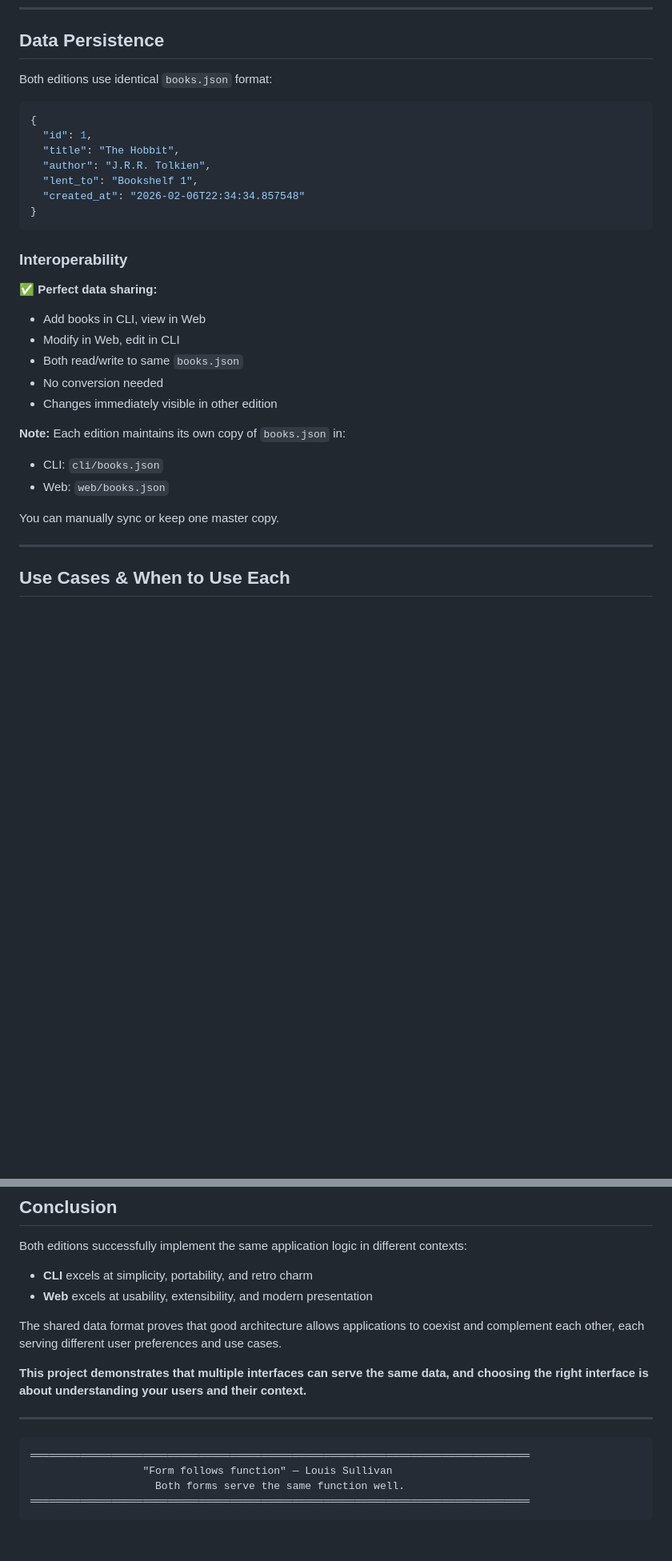
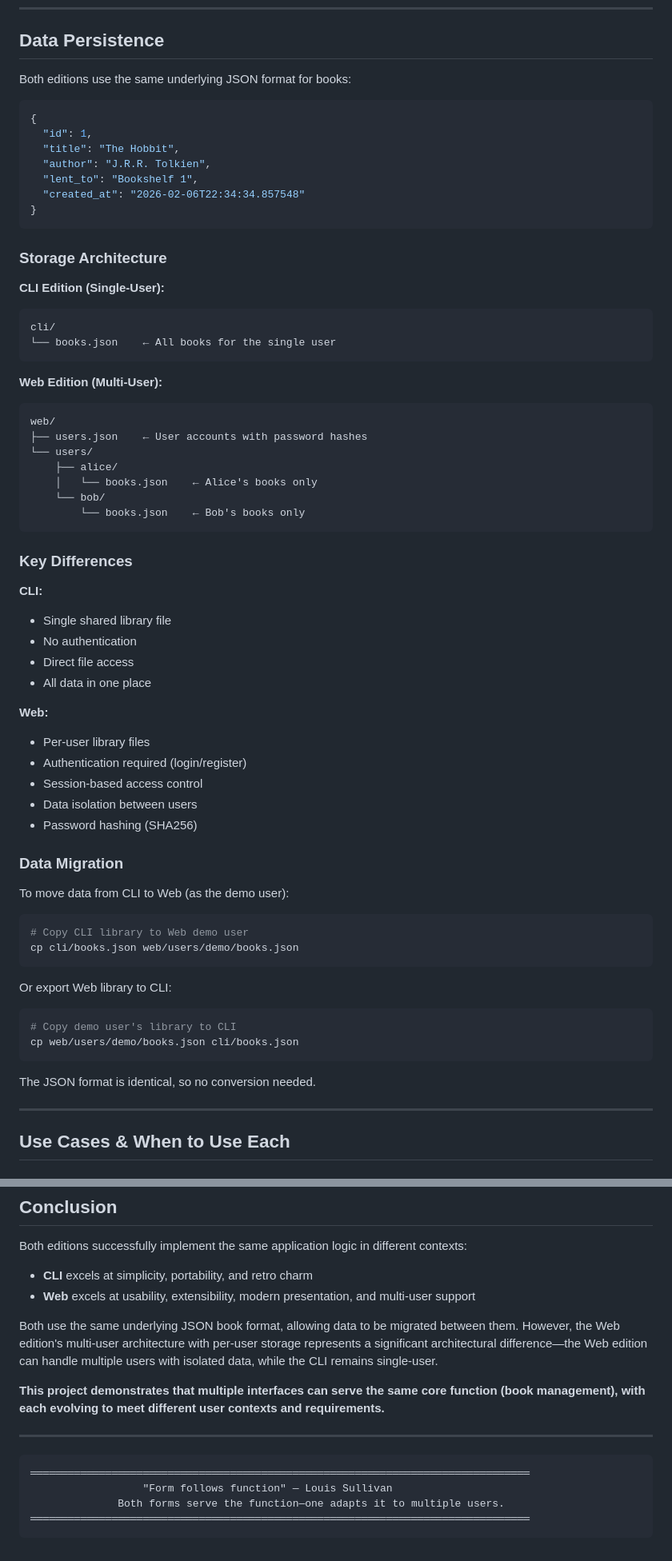
Before and after one commit to drpicox/medium-minilibrary-state, a Markdown page: COMPARATIVA.md, 2 parts joined by grey strips. Shown at 80% size. Drawn GitHub-style; blank space fills up the shorter version.

````diff
--- a/COMPARATIVA.md
+++ b/COMPARATIVA.md
@@ -209,7 +212,7 @@ LIST OF BOOKS:
 
 ## Data Persistence
 
-Both editions use identical `books.json` format:
+Both editions use the same underlying JSON format for books:
 
 ```json
 {
@@ -221,20 +224,57 @@ Both editions use identical `books.json` format:
 }
 ```
 
-### Interoperability
+### Storage Architecture
 
-✅ **Perfect data sharing:**
-- Add books in CLI, view in Web
-- Modify in Web, edit in CLI
-- Both read/write to same `books.json`
-- No conversion needed
-- Changes immediately visible in other edition
+**CLI Edition (Single-User):**
+```
+cli/
+└── books.json    ← All books for the single user
+```
 
-**Note:** Each edition maintains its own copy of `books.json` in:
-- CLI: `cli/books.json`
-- Web: `web/books.json`
+**Web Edition (Multi-User):**
+```
+web/
+├── users.json    ← User accounts with password hashes
+└── users/
+    ├── alice/
+    │   └── books.json    ← Alice's books only
+    └── bob/
+        └── books.json    ← Bob's books only
+```
 
-You can manually sync or keep one master copy.
+### Key Differences
+
+**CLI:**
+- Single shared library file
+- No authentication
+- Direct file access
+- All data in one place
+
+**Web:**
+- Per-user library files
+- Authentication required (login/register)
+- Session-based access control
+- Data isolation between users
+- Password hashing (SHA256)
+
+### Data Migration
+
+To move data from CLI to Web (as the demo user):
+
+```bash
+# Copy CLI library to Web demo user
+cp cli/books.json web/users/demo/books.json
+```
+
+Or export Web library to CLI:
+
+```bash
+# Copy demo user's library to CLI
+cp web/users/demo/books.json cli/books.json
+```
+
+The JSON format is identical, so no conversion needed.
 
 ---
 
@@ -446,17 +496,17 @@ python3 app.py
 Both editions successfully implement the same application logic in different contexts:
 
 - **CLI** excels at simplicity, portability, and retro charm
-- **Web** excels at usability, extensibility, and modern presentation
+- **Web** excels at usability, extensibility, modern presentation, and multi-user support
 
-The shared data format proves that good architecture allows applications to coexist and complement each other, each serving different user preferences and use cases.
+Both use the same underlying JSON book format, allowing data to be migrated between them. However, the Web edition's multi-user architecture with per-user storage represents a significant architectural difference—the Web edition can handle multiple users with isolated data, while the CLI remains single-user.
 
-**This project demonstrates that multiple interfaces can serve the same data, and choosing the right interface is about understanding your users and their context.**
+**This project demonstrates that multiple interfaces can serve the same core function (book management), with each evolving to meet different user contexts and requirements.**
 
 ---
 
 ```
 ════════════════════════════════════════════════════════════════════════════════
                   "Form follows function" — Louis Sullivan
-                    Both forms serve the same function well.
+              Both forms serve the function—one adapts it to multiple users.
 ════════════════════════════════════════════════════════════════════════════════
 ```
````
Also changed, not shown: other parts of COMPARATIVA.md (+31 -18 lines).
